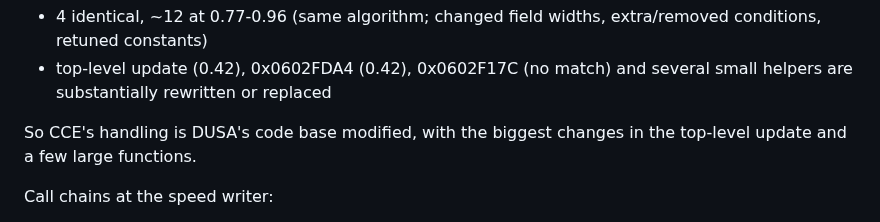
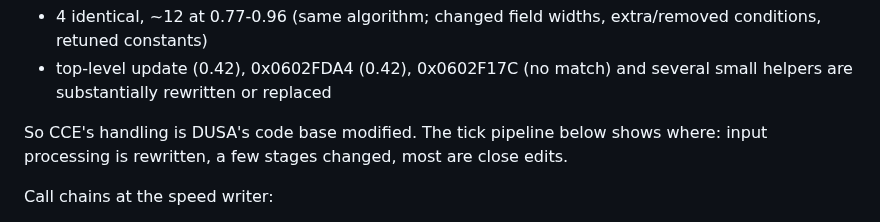
Before and after one commit to AJBats/daytona-cce95, a Markdown page: docs/findings.md, the part around the change. Rendered like a GitHub page.

Commit message:
Findings: correct lineage summary
Co-Authored-By: Claude Opus 5.5 (1M context) <noreply@anthropic.com>

```diff
--- a/docs/findings.md
+++ b/docs/findings.md
@@ -48,8 +48,9 @@ build/match_cartree.txt.
 - top-level update (0.42), 0x0602FDA4 (0.42), 0x0602F17C (no match) and
   several small helpers are substantially rewritten or replaced
 
-So CCE's handling is DUSA's code base modified, with the biggest changes in
-the top-level update and a few large functions.
+So CCE's handling is DUSA's code base modified. The tick pipeline below
+shows where: input processing is rewritten, a few stages changed, most are
+close edits.
 
 Call chains at the speed writer:
 
```
